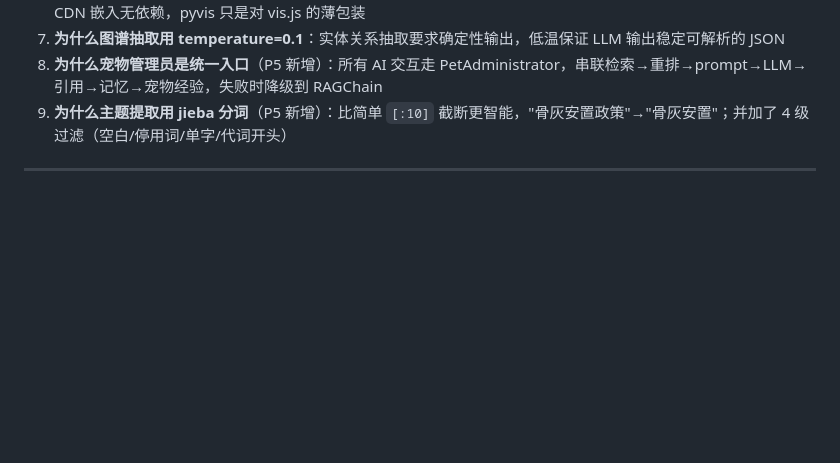
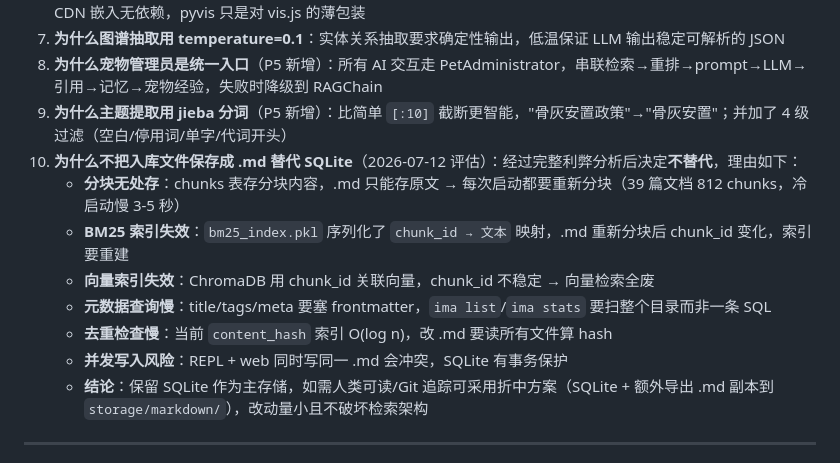
Before and after one commit to xiaozhuangma748-hash/ima-kb, a Markdown page: HANDOFF.md, the part around the change. GitHub-like rendering; blank space fills up the shorter version.

Commit message:
docs: 记录 .md 替代 SQLite 存储方案利弊分析决策
经完整评估后决定保留 SQLite 为主存储，理由：
- chunks 分块存储依赖 SQLite，改 .md 需每次启动重新分块
- BM25 索引和 ChromaDB 向量索引都依赖稳定的 chunk_id
- 元数据查询、去重检查、并发写入都有性能/安全性损失
如需人类可读可采用折中方案（额外导出 .md 副本）

```diff
--- a/HANDOFF.md
+++ b/HANDOFF.md
@@ -447,6 +447,14 @@ ima web
 7. **为什么图谱抽取用 temperature=0.1**：实体关系抽取要求确定性输出，低温保证 LLM 输出稳定可解析的 JSON
 8. **为什么宠物管理员是统一入口**（P5 新增）：所有 AI 交互走 PetAdministrator，串联检索→重排→prompt→LLM→引用→记忆→宠物经验，失败时降级到 RAGChain
 9. **为什么主题提取用 jieba 分词**（P5 新增）：比简单 `[:10]` 截断更智能，"骨灰安置政策"→"骨灰安置"；并加了 4 级过滤（空白/停用词/单字/代词开头）
+10. **为什么不把入库文件保存成 .md 替代 SQLite**（2026-07-12 评估）：经过完整利弊分析后决定**不替代**，理由如下：
+    - **分块无处存**：chunks 表存分块内容，.md 只能存原文 → 每次启动都要重新分块（39 篇文档 812 chunks，冷启动慢 3-5 秒）
+    - **BM25 索引失效**：`bm25_index.pkl` 序列化了 `chunk_id → 文本` 映射，.md 重新分块后 chunk_id 变化，索引要重建
+    - **向量索引失效**：ChromaDB 用 chunk_id 关联向量，chunk_id 不稳定 → 向量检索全废
+    - **元数据查询慢**：title/tags/meta 要塞 frontmatter，`ima list`/`ima stats` 要扫整个目录而非一条 SQL
+    - **去重检查慢**：当前 `content_hash` 索引 O(log n)，改 .md 要读所有文件算 hash
+    - **并发写入风险**：REPL + web 同时写同一 .md 会冲突，SQLite 有事务保护
+    - **结论**：保留 SQLite 作为主存储，如需人类可读/Git 追踪可采用折中方案（SQLite + 额外导出 .md 副本到 `storage/markdown/`），改动量小且不破坏检索架构
 
 ---
 
```
Also changed, not shown: CODE_WIKI.md (+1 -0 lines).
